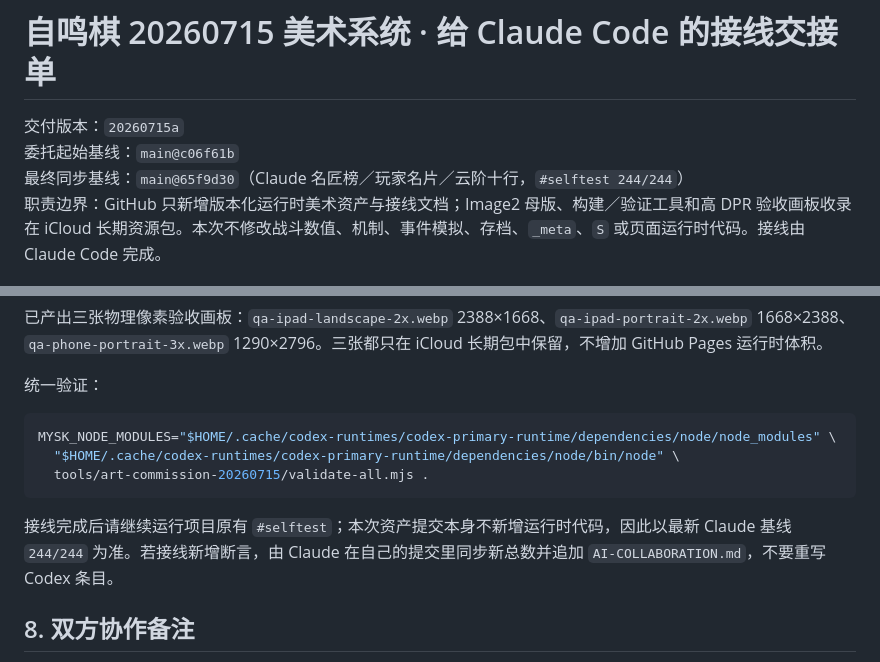
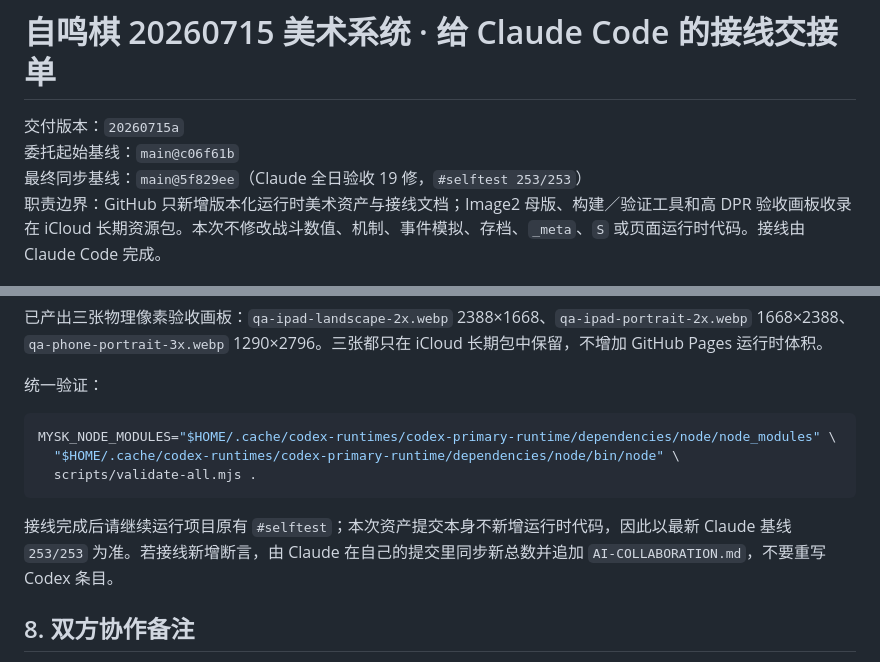
Before and after one commit to myskme/myskme-zimingqi, a Markdown page: ART-HANDOFF-给Claude-20260715.md, 2 parts joined by grey strips. GitHub-like rendering.

````diff
--- a/ART-HANDOFF-给Claude-20260715.md
+++ b/ART-HANDOFF-给Claude-20260715.md
@@ -2,7 +2,7 @@
 
 交付版本：`20260715a`
 委托起始基线：`main@c06f61b`
-最终同步基线：`main@65f9d30`（Claude 名匠榜／玩家名片／云阶十行，`#selftest 244/244`）
+最终同步基线：`main@5f829ee`（Claude 全日验收 19 修，`#selftest 253/253`）
 职责边界：GitHub 只新增版本化运行时美术资产与接线文档；Image2 母版、构建／验证工具和高 DPR 验收画板收录在 iCloud 长期资源包。本次不修改战斗数值、机制、事件模拟、存档、`_meta`、`S` 或页面运行时代码。接线由 Claude Code 完成。
 
 ## 1. 交付目录
@@ -106,10 +106,10 @@ recruit-backplate.webp
 ```bash
 MYSK_NODE_MODULES="$HOME/.cache/codex-runtimes/codex-primary-runtime/dependencies/node/node_modules" \
   "$HOME/.cache/codex-runtimes/codex-primary-runtime/dependencies/node/bin/node" \
-  tools/art-commission-20260715/validate-all.mjs .
+  scripts/validate-all.mjs .
 ```
 
-接线完成后请继续运行项目原有 `#selftest`；本次资产提交本身不新增运行时代码，因此以最新 Claude 基线 `244/244` 为准。若接线新增断言，由 Claude 在自己的提交里同步新总数并追加 `AI-COLLABORATION.md`，不要重写 Codex 条目。
+接线完成后请继续运行项目原有 `#selftest`；本次资产提交本身不新增运行时代码，因此以最新 Claude 基线 `253/253` 为准。若接线新增断言，由 Claude 在自己的提交里同步新总数并追加 `AI-COLLABORATION.md`，不要重写 Codex 条目。
 
 ## 8. 双方协作备注
 
````
Also changed, not shown: AI-COLLABORATION.md (+6 -0 lines).
